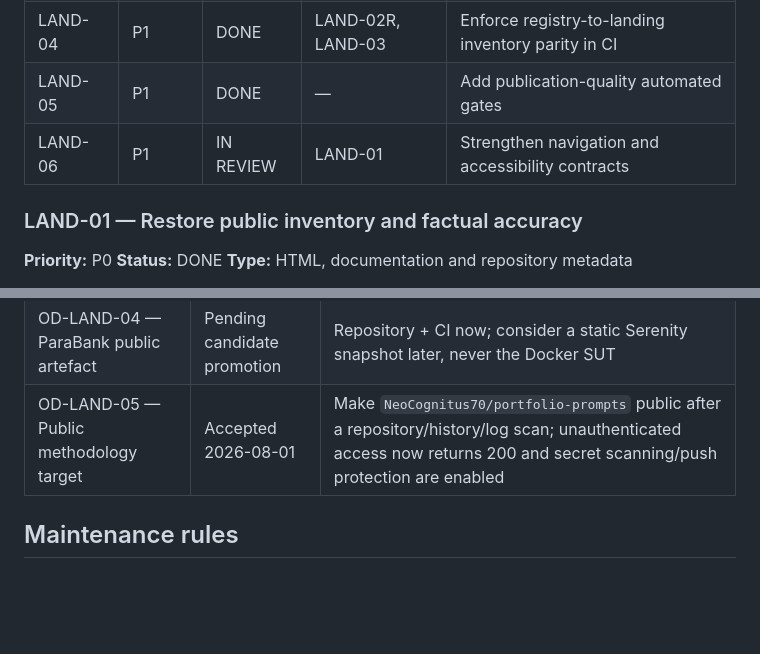
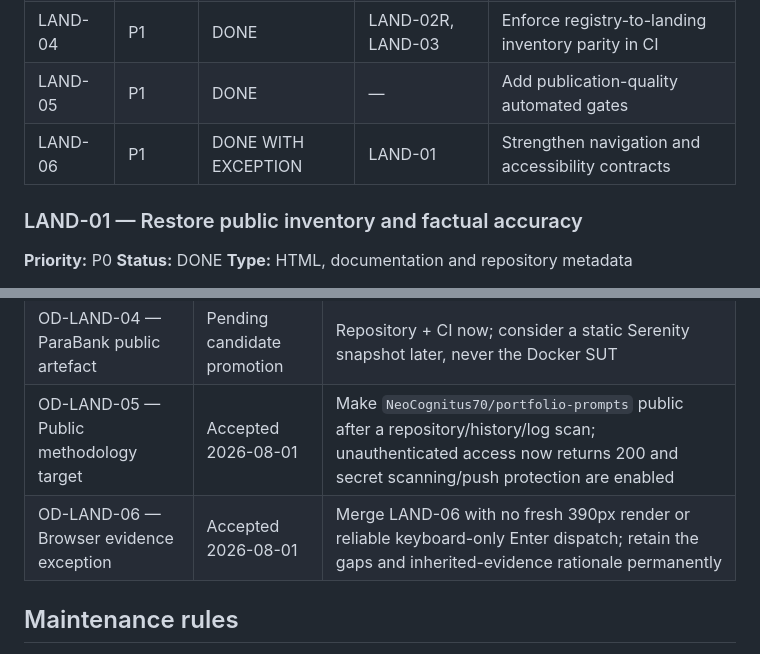
Before and after one commit to GBrooks1970/portfolio, a Markdown page: docs/backlog.md, 2 parts joined by grey strips. Drawn GitHub-style; blank space fills up the shorter version.

```diff
--- a/docs/backlog.md
+++ b/docs/backlog.md
@@ -56,7 +58,7 @@ Do not promote a candidate improvement into required work without recording the
 | LAND-03 | P1 | DONE | LAND-02R | Generate cards and counts from structured data |
 | LAND-04 | P1 | DONE | LAND-02R, LAND-03 | Enforce registry-to-landing inventory parity in CI |
 | LAND-05 | P1 | DONE | — | Add publication-quality automated gates |
-| LAND-06 | P1 | IN REVIEW | LAND-01 | Strengthen navigation and accessibility contracts |
+| LAND-06 | P1 | DONE WITH EXCEPTION | LAND-01 | Strengthen navigation and accessibility contracts |
 
 ### LAND-01 — Restore public inventory and factual accuracy
 
@@ -351,6 +366,7 @@ APIs from visitors' browsers and do not imply that a stale timestamp means a pro
 | OD-LAND-03 — Durable data ownership | Accepted 2026-08-01 | Hybrid boundary recorded in decision 001: registry owns membership/role; landing owns public copy/order |
 | OD-LAND-04 — ParaBank public artefact | Pending candidate promotion | Repository + CI now; consider a static Serenity snapshot later, never the Docker SUT |
 | OD-LAND-05 — Public methodology target | Accepted 2026-08-01 | Make `NeoCognitus70/portfolio-prompts` public after a repository/history/log scan; unauthenticated access now returns 200 and secret scanning/push protection are enabled |
+| OD-LAND-06 — Browser evidence exception | Accepted 2026-08-01 | Merge LAND-06 with no fresh 390px render or reliable keyboard-only Enter dispatch; retain the gaps and inherited-evidence rationale permanently |
 
 ## Maintenance rules
 
```
Also changed, not shown: other parts of docs/backlog.md (+22 -7 lines), docs/implementation-logs/2026-08-01_land-06-merge-closure.md (added, +82 -0 lines).
